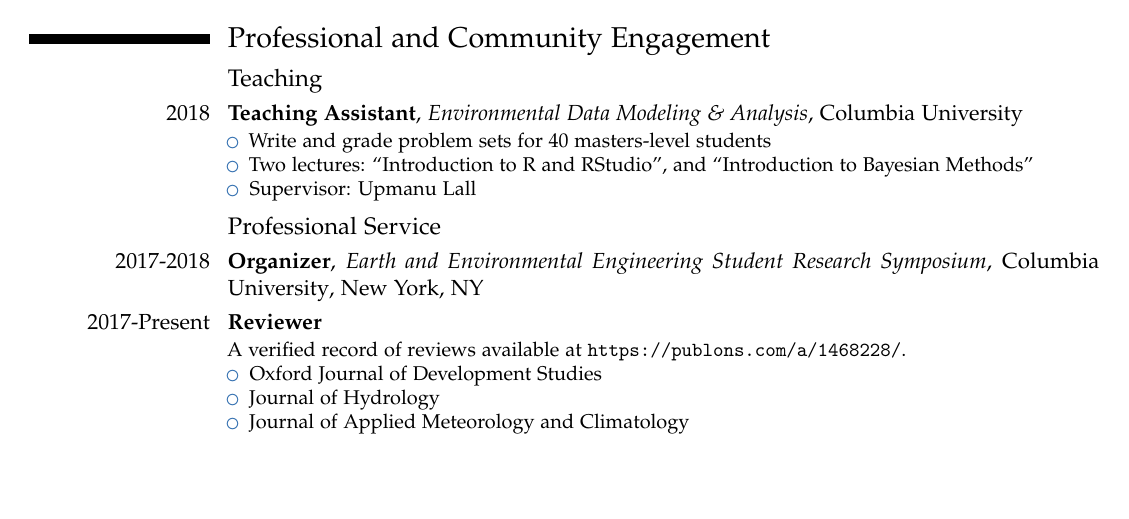
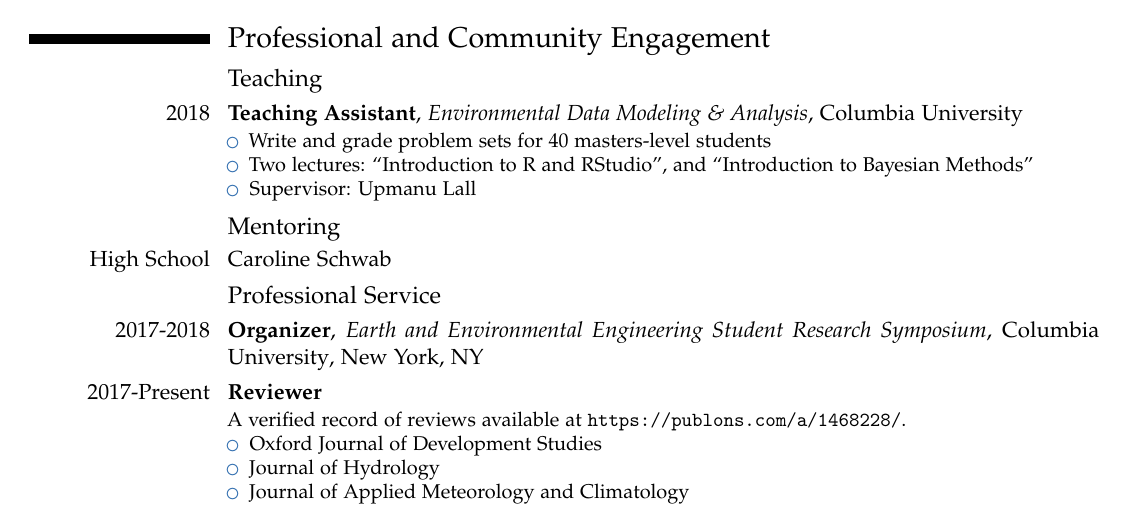
Before and after one commit to jdossgollin/cv-pdf, a LaTeX CV (CV_Doss-Gollin_James.tex, which reads data/engagement.tex): part of page 1 of 4, cut so that both start at the same text, the shorter picture padded with empty space. Compiled offline with pdfLaTeX.

Commit message:
Update mentoring

```diff
--- a/data/engagement.tex
+++ b/data/engagement.tex
@@ -9,6 +9,10 @@
     \item Supervisor: Upmanu Lall
   \end{itemize}
 }
+
+\subsection{Mentoring}
+
+\cvitem{High School}{Caroline Schwab}
 
 \subsection{Professional Service}
 
```
Also changed, not shown: README.md, docs/CV_Doss-Gollin_James.pdf.
